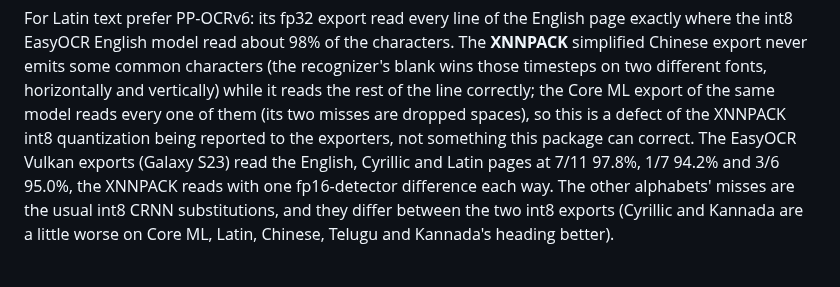
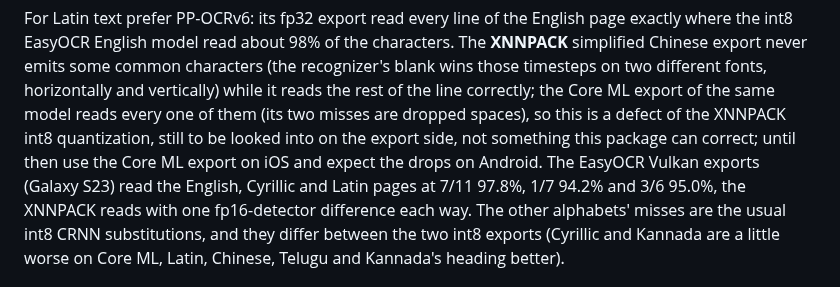
Before and after one commit to software-mansion-labs/react-native-ocr, a Markdown page: README.md, the part around the change. Rendered like a GitHub page.

Commit message:
docs(readme): the chinese drop is an open item on the export side

```diff
--- a/README.md
+++ b/README.md
@@ -215,8 +215,9 @@ the int8 EasyOCR English model read about 98% of the characters. The **XNNPACK**
 Chinese export never emits some common characters (the recognizer's blank wins those timesteps on
 two different fonts, horizontally and vertically) while it reads the rest of the line correctly;
 the Core ML export of the same model reads every one of them (its two misses are dropped
-spaces), so this is a defect of the XNNPACK int8 quantization being reported to the exporters, not
-something this package can correct. The EasyOCR Vulkan exports (Galaxy S23) read the English,
+spaces), so this is a defect of the XNNPACK int8 quantization, still to be looked into on the export
+side, not something this package can correct; until then use the Core ML export on iOS and
+expect the drops on Android. The EasyOCR Vulkan exports (Galaxy S23) read the English,
 Cyrillic and Latin pages at 7/11 97.8%, 1/7 94.2% and 3/6 95.0%, the XNNPACK reads with one
 fp16-detector difference each way. The other alphabets' misses are the usual int8 CRNN
 substitutions, and they differ between the two int8 exports (Cyrillic and Kannada are a little
```
